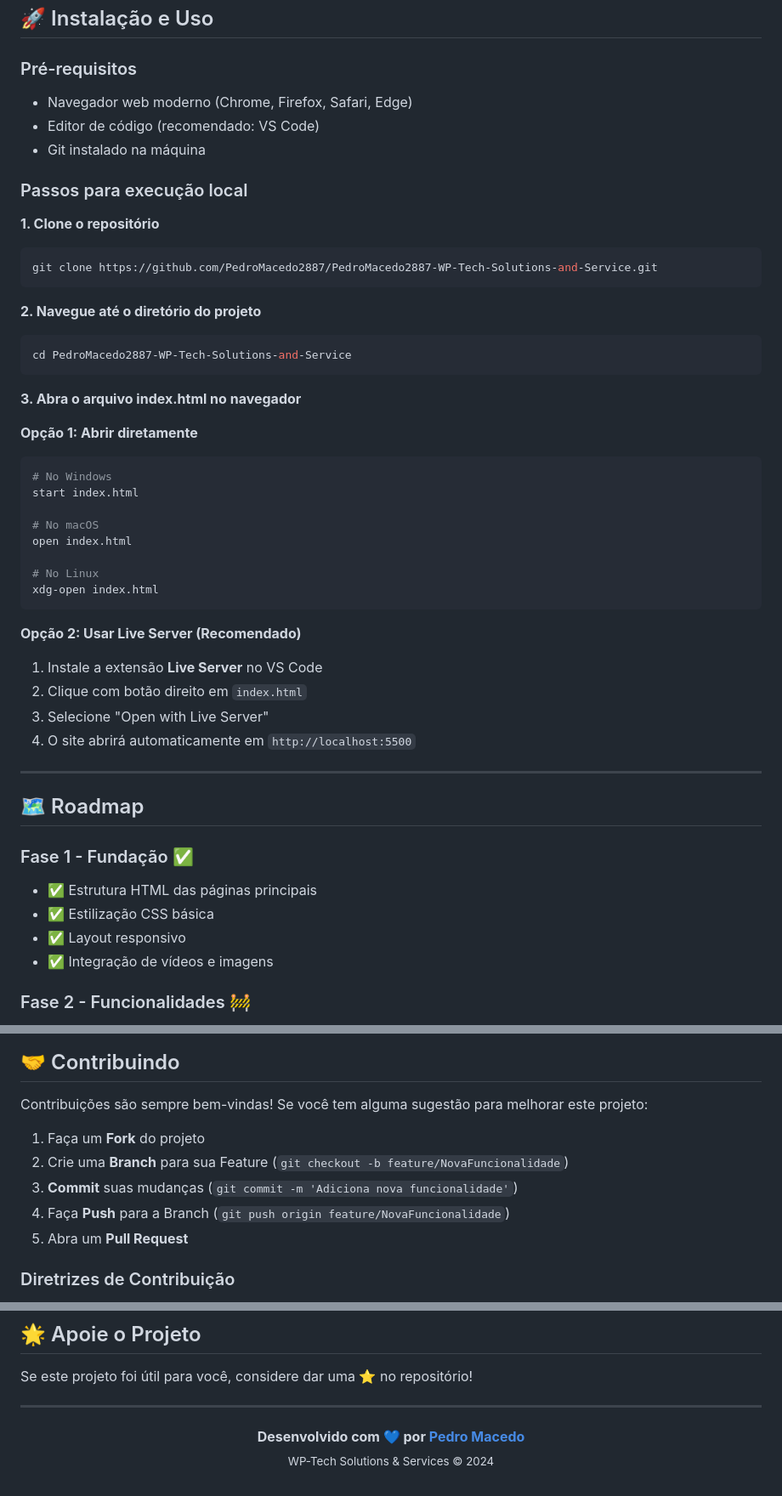
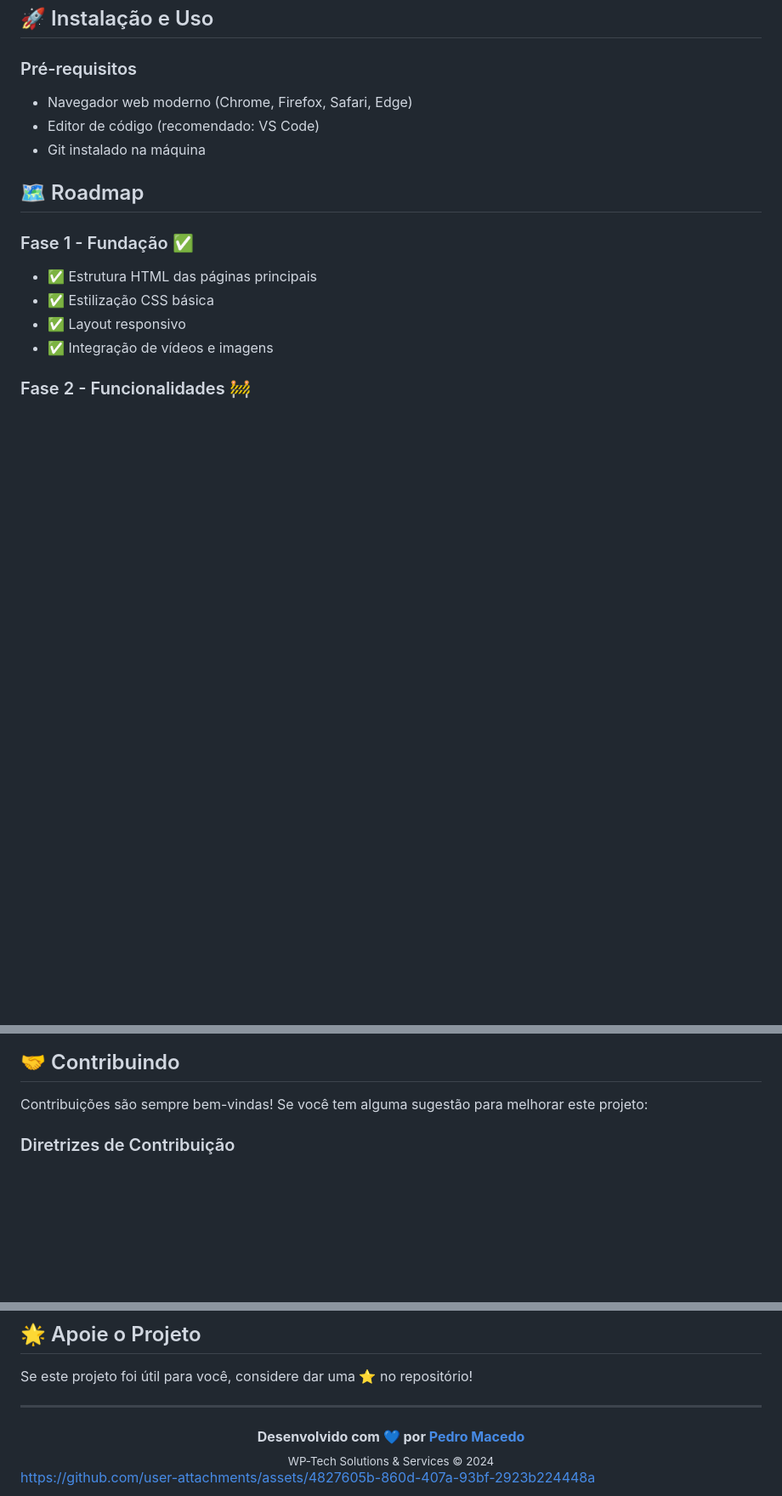
Before and after one commit to PedroMacedo2887/PedroMacedo2887-WP-Tech-Solutions-and-Service, a Markdown page: README.md, 3 parts joined by grey strips. Shown: that part at 85% size. GitHub-like rendering; blank space fills up the shorter version.

Commit message:
Atualização do Readme e add um Video
Removed local execution steps and contribution guidelines from README.

````diff
--- a/README.md
+++ b/README.md
@@ -121,43 +121,8 @@ WP-Tech-Solutions-and-Service/
 - Editor de código (recomendado: VS Code)
 - Git instalado na máquina
 
-### Passos para execução local
 
-**1. Clone o repositório**
 
-```bash
-git clone https://github.com/PedroMacedo2887/PedroMacedo2887-WP-Tech-Solutions-and-Service.git
-```
-
-**2. Navegue até o diretório do projeto**
-
-```bash
-cd PedroMacedo2887-WP-Tech-Solutions-and-Service
-```
-
-**3. Abra o arquivo index.html no navegador**
-
-**Opção 1: Abrir diretamente**
-
-```bash
-# No Windows
-start index.html
-
-# No macOS
-open index.html
-
-# No Linux
-xdg-open index.html
-```
-
-**Opção 2: Usar Live Server (Recomendado)**
-
-1. Instale a extensão **Live Server** no VS Code
-2. Clique com botão direito em `index.html`
-3. Selecione "Open with Live Server"
-4. O site abrirá automaticamente em `http://localhost:5500`
-
----
 
 ## 🗺️ Roadmap
 
@@ -190,12 +155,6 @@ xdg-open index.html
 ## 🤝 Contribuindo
 
 Contribuições são sempre bem-vindas! Se você tem alguma sugestão para melhorar este projeto:
-
-1. Faça um **Fork** do projeto
-2. Crie uma **Branch** para sua Feature (`git checkout -b feature/NovaFuncionalidade`)
-3. **Commit** suas mudanças (`git commit -m 'Adiciona nova funcionalidade'`)
-4. Faça **Push** para a Branch (`git push origin feature/NovaFuncionalidade`)
-5. Abra um **Pull Request**
 
 ### Diretrizes de Contribuição
 
@@ -234,3 +193,5 @@ Se este projeto foi útil para você, considere dar uma ⭐ no repositório!
   <br>
   <sub>WP-Tech Solutions & Services © 2024</sub>
 </div>
+
+https://github.com/user-attachments/assets/4827605b-860d-407a-93bf-2923b224448a
````
